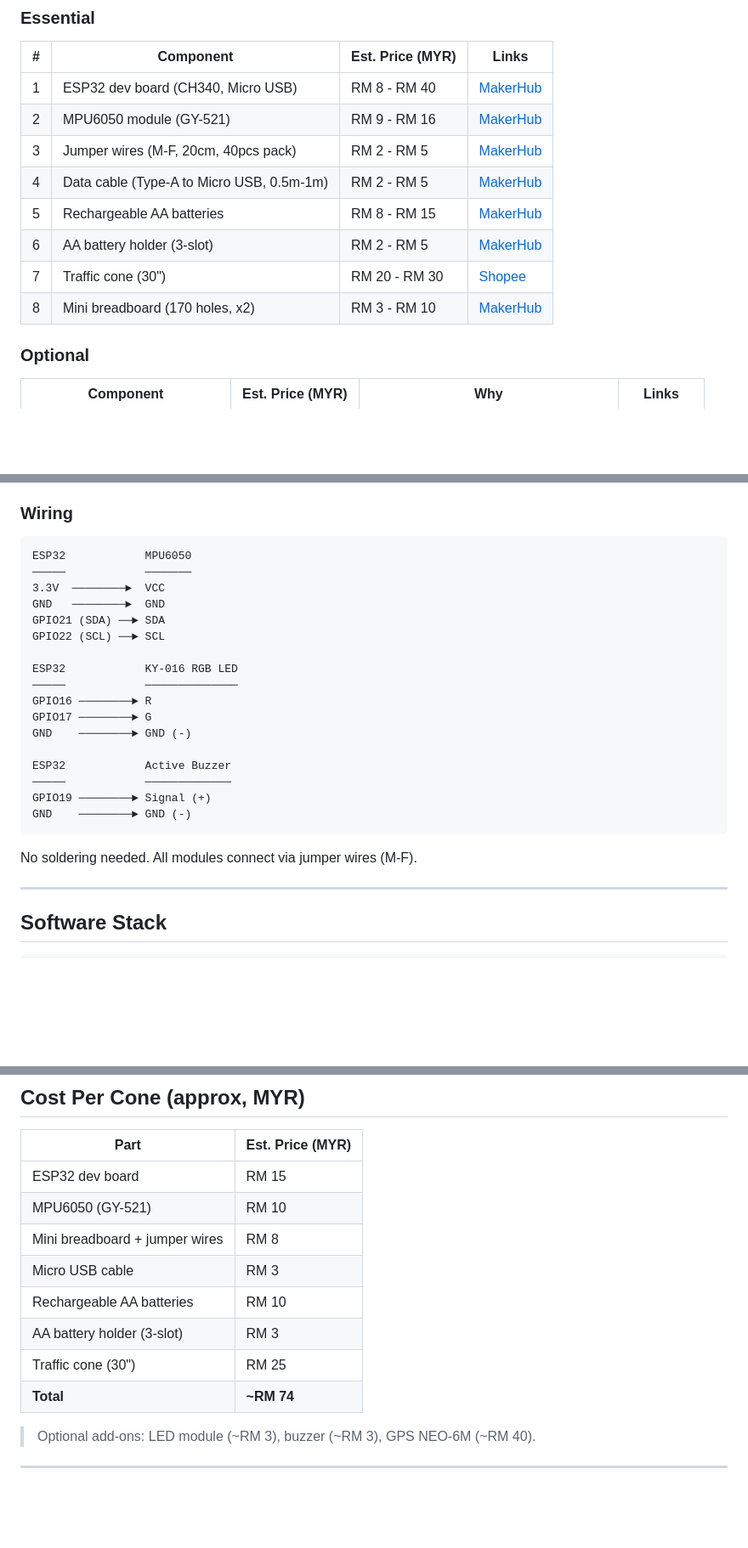
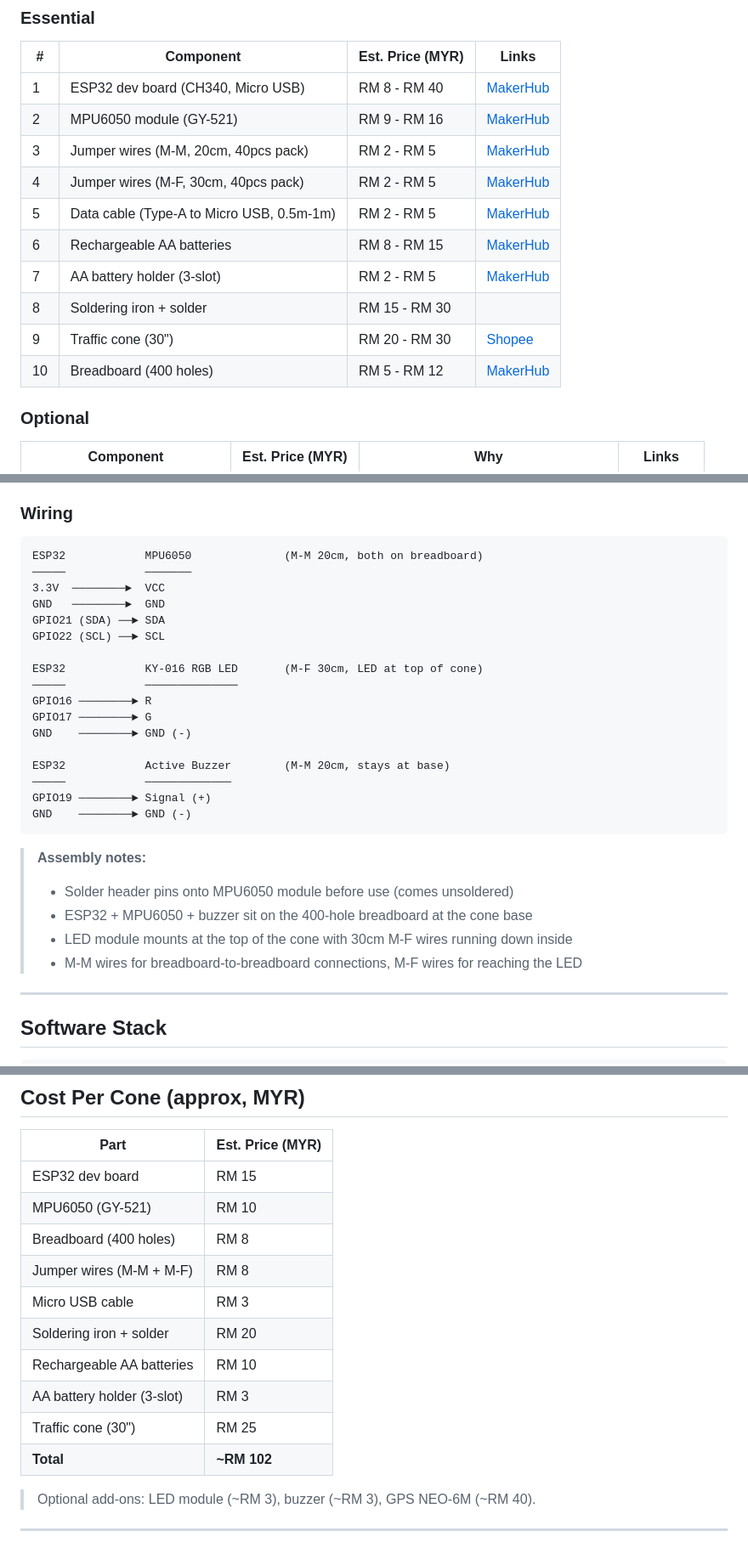
Before and after one commit to officialdad/syuk, a Markdown page: README.md, 3 parts joined by grey strips. Shown at 85% size. Drawn GitHub-style; blank space fills up the shorter version.

Commit message:
Fix hardware plan based on real-world build findings
- Breadboard: 170 holes too small, updated to 400 holes
- Jumper wires: split into M-M 20cm (breadboard) + M-F 30cm (LED to cone top)
- Add soldering iron (MPU6050 headers come unsoldered)
- Update wiring diagram with wire types and placement notes
- LED mounts at top of cone, board stays at base
- Update cost estimate to ~RM 102

Co-Authored-By: Claude Opus 4.6 <noreply@anthropic.com>

````diff
--- a/README.md
+++ b/README.md
@@ -24,12 +24,14 @@ A cone embedded with a sensor that detects impact/knockover and instantly sends
 |---|-----------|-------------------|-------|
 | 1 | ESP32 dev board (CH340, Micro USB) | RM 8 - RM 40 | <a href="https://shopee.com.my/NodeMCU-ESP32-Wi-Fi-Bluetooth-Development-Board-CH340-CP2012-For-IOT-Project-i.1165814930.22789260417" target="_blank">MakerHub</a> |
 | 2 | MPU6050 module (GY-521) | RM 9 - RM 16 | <a href="https://shopee.com.my/GY-521-Gyroscope-Accelerometer-Module-MPU6050-MPU-6050-Motion-Measurement-Drone-Robotic-Application-i.1165814930.25564691626" target="_blank">MakerHub</a> |
-| 3 | Jumper wires (M-F, 20cm, 40pcs pack) | RM 2 - RM 5 | <a href="https://shopee.com.my/40pcs-Dupont-Wire-10cm-20cm-30cm-for-Breadboard-DIY-Experiment-Jumper-Wire-Breadboard-wire-i.1165814930.24676987244" target="_blank">MakerHub</a> |
-| 4 | Data cable (Type-A to Micro USB, 0.5m-1m) | RM 2 - RM 5 | <a href="https://shopee.com.my/Data-Cable-Type-A-Type-C-MicroUSB-Type-B-0.5m-1m-30cm-0.3m-100cm-Data-Transfer-Upload-Code-i.1165814930.29671198885" target="_blank">MakerHub</a> |
-| 5 | Rechargeable AA batteries | RM 8 - RM 15 | <a href="https://shopee.com.my/Rechargeable-AA-Battery-1.2V-NiMH-High-Capacity-2000mAh-3000mAh-Long-Life-Battery-for-Electronics-DIY-Projects-i.1165814930.29534820333" target="_blank">MakerHub</a> |
-| 6 | AA battery holder (3-slot) | RM 2 - RM 5 | <a href="https://makerhub.my/shop/electrical/aa-battery-holder-with-cover-on-off-switch-2-3-4-slots-battery-aa-holder-red-black-wire/" target="_blank">MakerHub</a> |
-| 7 | Traffic cone (30") | RM 20 - RM 30 | <a href="https://shopee.com.my/30-inch-Safety-Traffic-Pvc-Cone-Kon-Keselamatan-Jalan-Raya-30inci''(READY-STOCK)-i.195518124.7007655240" target="_blank">Shopee</a> |
-| 8 | Mini breadboard (170 holes, x2) | RM 3 - RM 10 | <a href="https://shopee.com.my/MB102-Breadboard-170-400-830-Holes-Breadboard-Donut-Board-Arduino-Prototype-Multi-Color-i.1165814930.25477002583" target="_blank">MakerHub</a> |
+| 3 | Jumper wires (M-M, 20cm, 40pcs pack) | RM 2 - RM 5 | <a href="https://shopee.com.my/40pcs-Dupont-Wire-10cm-20cm-30cm-for-Breadboard-DIY-Experiment-Jumper-Wire-Breadboard-wire-i.1165814930.24676987244" target="_blank">MakerHub</a> |
+| 4 | Jumper wires (M-F, 30cm, 40pcs pack) | RM 2 - RM 5 | <a href="https://shopee.com.my/40pcs-Dupont-Wire-10cm-20cm-30cm-for-Breadboard-DIY-Experiment-Jumper-Wire-Breadboard-wire-i.1165814930.24676987244" target="_blank">MakerHub</a> |
+| 5 | Data cable (Type-A to Micro USB, 0.5m-1m) | RM 2 - RM 5 | <a href="https://shopee.com.my/Data-Cable-Type-A-Type-C-MicroUSB-Type-B-0.5m-1m-30cm-0.3m-100cm-Data-Transfer-Upload-Code-i.1165814930.29671198885" target="_blank">MakerHub</a> |
+| 6 | Rechargeable AA batteries | RM 8 - RM 15 | <a href="https://shopee.com.my/Rechargeable-AA-Battery-1.2V-NiMH-High-Capacity-2000mAh-3000mAh-Long-Life-Battery-for-Electronics-DIY-Projects-i.1165814930.29534820333" target="_blank">MakerHub</a> |
+| 7 | AA battery holder (3-slot) | RM 2 - RM 5 | <a href="https://makerhub.my/shop/electrical/aa-battery-holder-with-cover-on-off-switch-2-3-4-slots-battery-aa-holder-red-black-wire/" target="_blank">MakerHub</a> |
+| 8 | Soldering iron + solder | RM 15 - RM 30 |
+| 9 | Traffic cone (30") | RM 20 - RM 30 | <a href="https://shopee.com.my/30-inch-Safety-Traffic-Pvc-Cone-Kon-Keselamatan-Jalan-Raya-30inci''(READY-STOCK)-i.195518124.7007655240" target="_blank">Shopee</a> |
+| 10 | Breadboard (400 holes) | RM 5 - RM 12 | <a href="https://shopee.com.my/MB102-Breadboard-170-400-830-Holes-Breadboard-Donut-Board-Arduino-Prototype-Multi-Color-i.1165814930.25477002583" target="_blank">MakerHub</a> |
 
 ### Optional
 
@@ -46,26 +48,30 @@ A cone embedded with a sensor that detects impact/knockover and instantly sends
 ### Wiring
 
 ```
-ESP32            MPU6050
+ESP32            MPU6050              (M-M 20cm, both on breadboard)
 ─────            ───────
 3.3V  ────────►  VCC
 GND   ────────►  GND
 GPIO21 (SDA) ──► SDA
 GPIO22 (SCL) ──► SCL
 
-ESP32            KY-016 RGB LED
+ESP32            KY-016 RGB LED       (M-F 30cm, LED at top of cone)
 ─────            ──────────────
 GPIO16 ────────► R
 GPIO17 ────────► G
 GND    ────────► GND (-)
 
-ESP32            Active Buzzer
+ESP32            Active Buzzer        (M-M 20cm, stays at base)
 ─────            ─────────────
 GPIO19 ────────► Signal (+)
 GND    ────────► GND (-)
 ```
 
-No soldering needed. All modules connect via jumper wires (M-F).
+> **Assembly notes:**
+> - Solder header pins onto MPU6050 module before use (comes unsoldered)
+> - ESP32 + MPU6050 + buzzer sit on the 400-hole breadboard at the cone base
+> - LED module mounts at the top of the cone with 30cm M-F wires running down inside
+> - M-M wires for breadboard-to-breadboard connections, M-F wires for reaching the LED
 
 ---
 
@@ -155,12 +161,14 @@ Topic: `smartcones/{cone_id}/event`
 |------|-------------------|
 | ESP32 dev board | RM 15 |
 | MPU6050 (GY-521) | RM 10 |
-| Mini breadboard + jumper wires | RM 8 |
+| Breadboard (400 holes) | RM 8 |
+| Jumper wires (M-M + M-F) | RM 8 |
 | Micro USB cable | RM 3 |
+| Soldering iron + solder | RM 20 |
 | Rechargeable AA batteries | RM 10 |
 | AA battery holder (3-slot) | RM 3 |
 | Traffic cone (30") | RM 25 |
-| **Total** | **~RM 74** |
+| **Total** | **~RM 102** |
 
 > Optional add-ons: LED module (~RM 3), buzzer (~RM 3), GPS NEO-6M (~RM 40).
 
````
